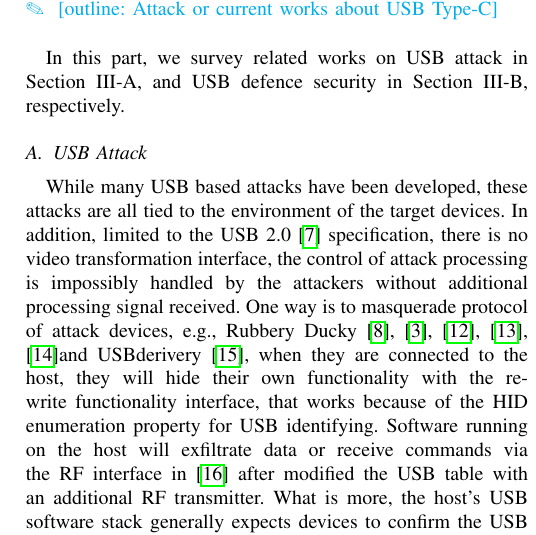
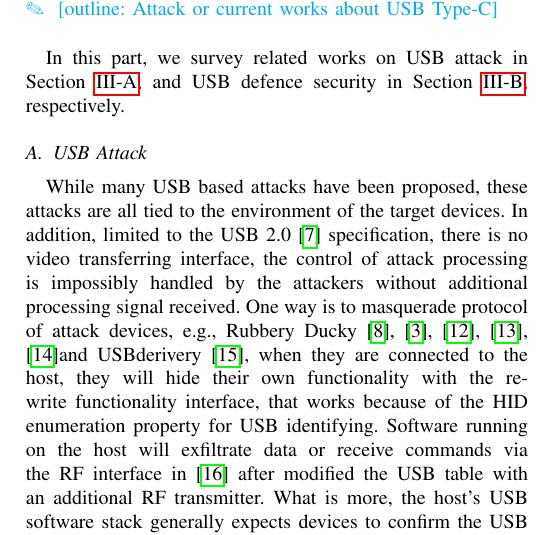
Before and after one commit to jwnhy/WOOT-BadUSB-C, a LaTeX paper (WOOT/BadUSBC.tex, which reads WOOT/Files/related_work.tex): part of one column of page 3 of 10, cut so that both start at the same text. Compiled offline with pdfLaTeX; a missing font is replaced by an installed copy or a similar font; a LaTeX package or settings file that is missing is left out.

Commit message:
REVISION OF RELATED WORK

```diff
--- a/WOOT/Files/related_work.tex
+++ b/WOOT/Files/related_work.tex
@@ -6,10 +6,11 @@
 \outline{Attack survey table}\\
 \outline{Attack or current works about USB Type-C}\\
 
-In this part, we survey related works on USB attack in Section III-A, and USB defence security in Section III-B, respectively.
+In this part, we survey related works on USB attack in Section~\ref{subsec:usb_attack}, and USB defence security in Section \ref{subsec:usb_defence}, respectively.
 
 \subsection{USB Attack}
-While many USB based attacks have been developed, these attacks are all tied to the environment of the target devices. In addition, limited to the USB 2.0\cite{usb20} specification, there is no video transformation interface, the control of attack processing is impossibly handled by the attackers without additional processing signal received. One way is to masquerade protocol of attack devices, e.g., Rubbery Ducky\cite{rubber},\cite{badusb}, \cite{rubberducky2020}, \cite{usbbypassing}, \cite{iseeyou}and USBderivery\cite{usbdriver}, when they are connected to the host, they will hide their own functionality with the re-write functionality interface, that works because of the HID enumeration property for USB identifying. Software running on the host will exfiltrate data or receive commands via the RF interface in \cite{turnip} after modified the USB table with an additional RF transmitter. What is more, the host's USB software stack generally expects devices to confirm the USB standard, \cite{facedancer} and \cite{syzkaller} take a number of vulnerabilities to the kernel-model with the help of fuzzing technology. These attacks are all using the vulnerabilities of the protocol of USB, but due to the limitations of USB 2.0, there are no port for video transformation in the devices with USB 2.0, so it is impossible to handle the real-time screen information of the host, only environment fitted commands and scripts will work in these scenarios, as well as the attack time.
+\label{subsec:usb_attack}
+While many USB based attacks have been proposed, these attacks are all tied to the environment of the target devices. In addition, limited to the USB 2.0\cite{usb20} specification, there is no video transferring interface, the control of attack processing is impossibly handled by the attackers without additional processing signal received. One way is to masquerade protocol of attack devices, e.g., Rubbery Ducky\cite{rubber},\cite{badusb}, \cite{rubberducky2020}, \cite{usbbypassing}, \cite{iseeyou}and USBderivery\cite{usbdriver}, when they are connected to the host, they will hide their own functionality with the re-write functionality interface, that works because of the HID enumeration property for USB identifying. Software running on the host will exfiltrate data or receive commands via the RF interface in \cite{turnip} after modified the USB table with an additional RF transmitter. What is more, the host's USB software stack generally expects devices to confirm the USB standard, \cite{facedancer} and \cite{syzkaller} take a number of vulnerabilities to the kernel-model with the help of fuzzing technology. These attacks are all using the vulnerabilities of the protocol of USB, but due to the limitations of USB 2.0, there are no port for video transformation in the devices with USB 2.0, so it is impossible to handle the real-time screen information of the host, only environment fitted commands and scripts will work in these scenarios, as well as the attack time.
 
 In a similar way, \cite{duqu} used a user-mode rootkit to hide malicious files on the USB storage device, zero-day exploits is also developed in \cite{zero-day} to automatically execute malware when the storage devices are connected to the host, \cite{brain}, \cite{stuxnet}, \cite{conficker} and \cite{flame} also attack with code injection. \cite{webcam}, \cite{malware},\cite{audioextraction}, \cite{usbee}, and \cite{turnip} used the property that USB devices often do not authenticate the communicating application on the host, they send or receive sensitive data to or from the host devices. Due to the limitation of functionality interface of devices for video transformation, the accuracy timing for wake up the devices is difficult to handle, e.g., executing the malicious code in host's free time, pause the execution processing in the inappropriate time.
 
```
Also changed, not shown: WOOT/Files/related_work.tex (1 more changed lines).
